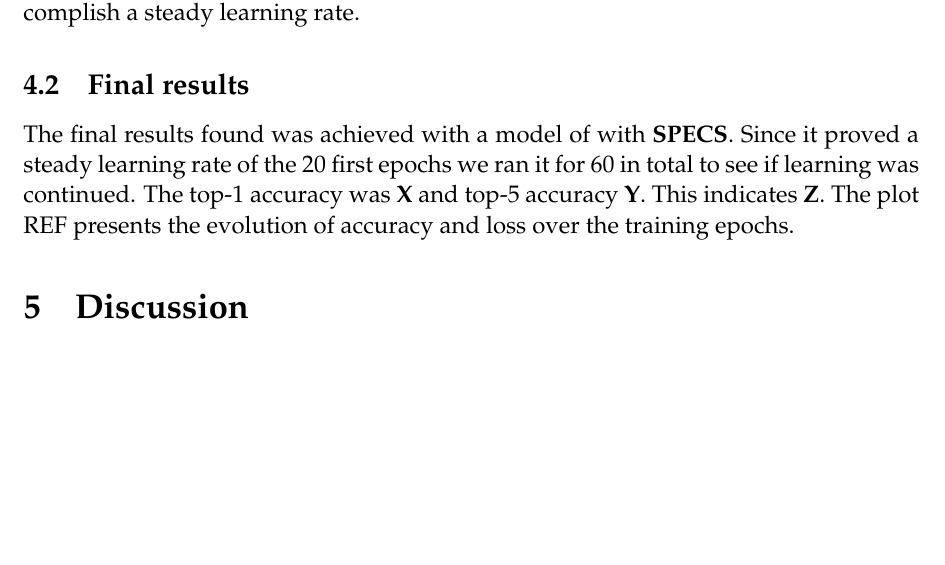
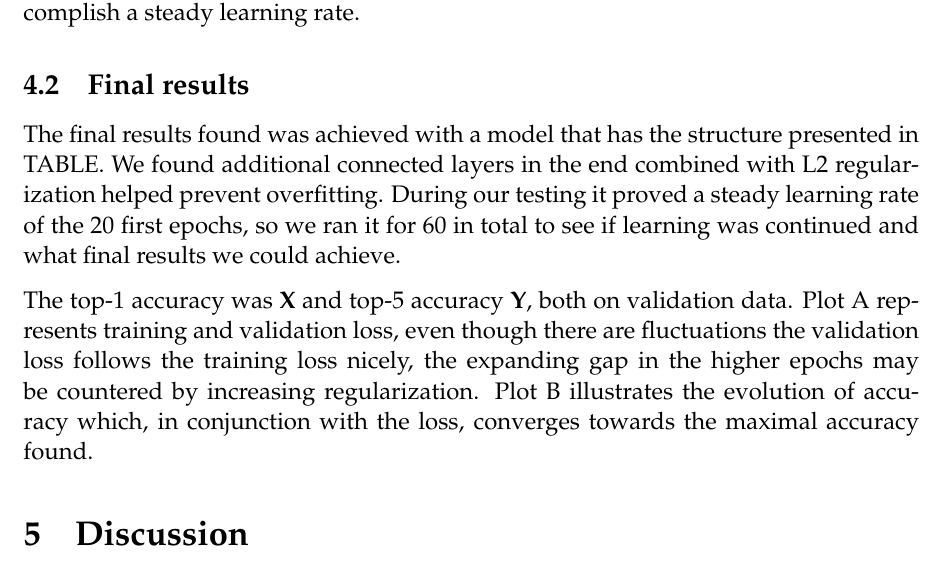
Before and after one commit to ThonyPrice/deepl_project, a LaTeX document (doc/LaTeX/report.tex): part of page 10 of 12, cut so that both start at the same text, the shorter picture padded with empty space. Compiled offline with pdfLaTeX.

Commit message:
Added text in final results

```diff
--- a/doc/LaTeX/report.tex
+++ b/doc/LaTeX/report.tex
@@ -146,7 +146,9 @@ The slightly improved convergence of the validation loss inspired hope of a succ
 
 \subsection{Final results}
 
-The final results found was achieved with a model of with \textbf{SPECS}. Since it proved a steady learning rate of the 20 first epochs we ran it for 60 in total to see if learning was continued. The top-1 accuracy was \textbf{X} and top-5 accuracy \textbf{Y}. This indicates \textbf{Z}. The plot REF presents the evolution of accuracy and loss over the training epochs.
+The final results found was achieved with a model that has the structure presented in TABLE. We found additional connected layers in the end combined with L2 regularization helped prevent overfitting. During our testing it proved a steady learning rate of the 20 first epochs, so we ran it for 60 in total to see if learning was continued and what final results we could achieve.
+
+The top-1 accuracy was \textbf{X}\ and top-5 accuracy \textbf{Y}, both on validation data. Plot A represents training and validation loss, even though there are fluctuations the validation loss follows the training loss nicely, the expanding gap in the higher epochs may be countered by increasing regularization. Plot B illustrates the evolution of accuracy which, in conjunction with the loss, converges towards the maximal accuracy found.
 
 % --- Insert accuracy and loss plots here ---
 
```
